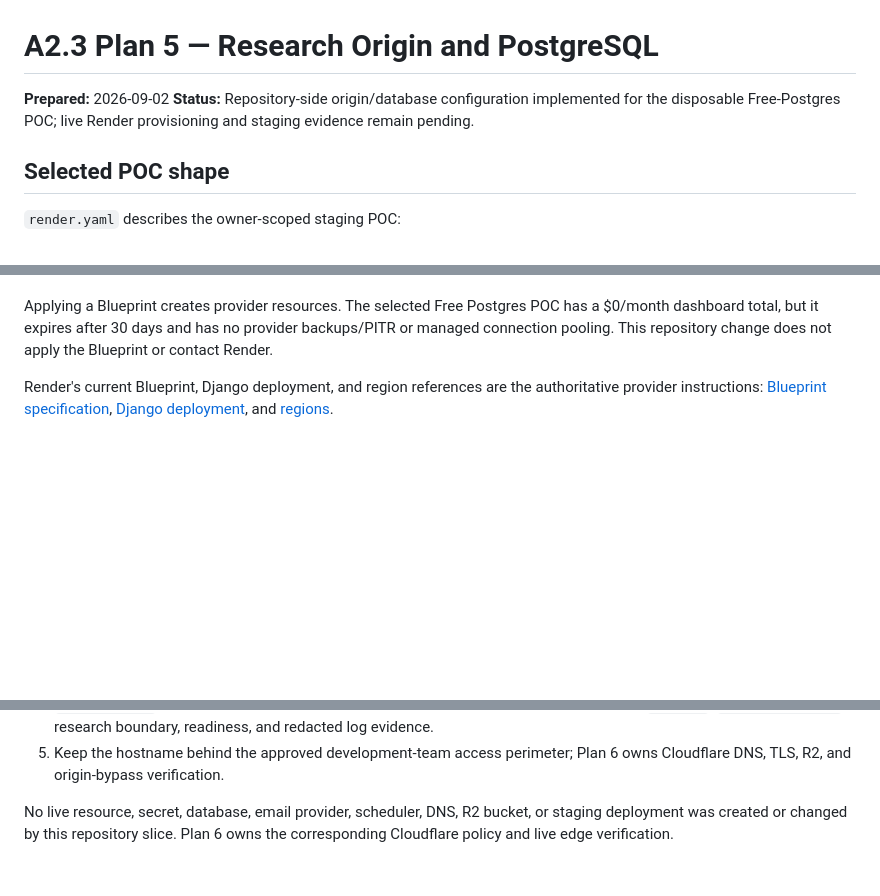
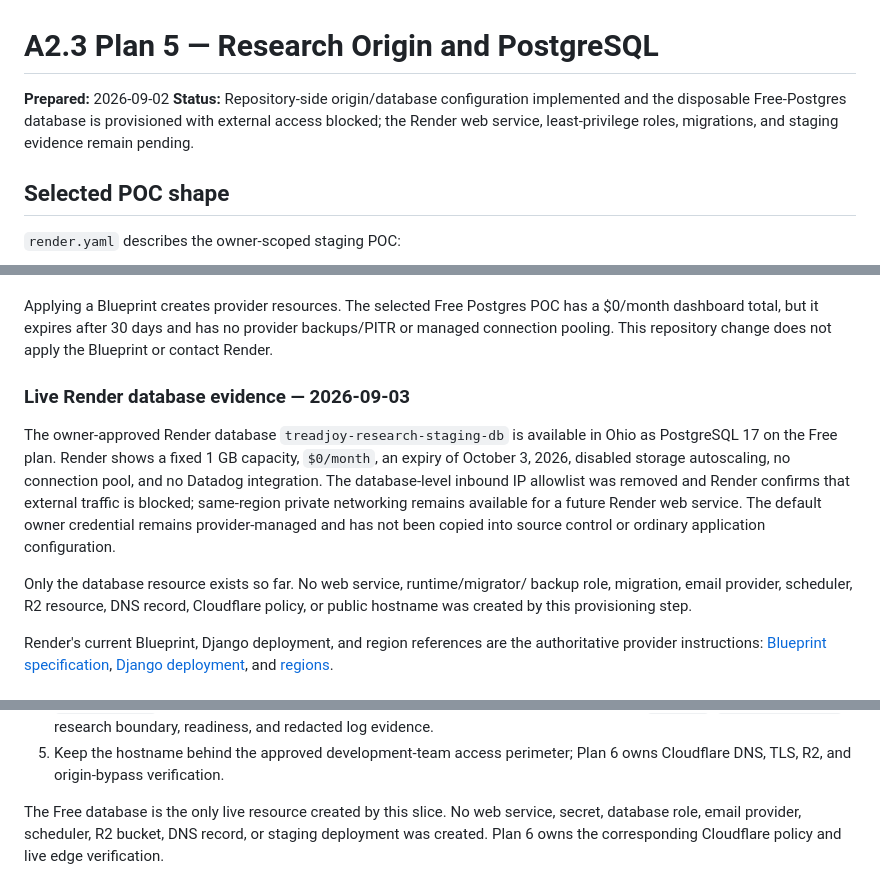
Before and after one commit to TreadJoy/Shoes, a Markdown page: docs/a2.3-origin-provisioning.md, 3 parts joined by grey strips. GitHub-like rendering; blank space fills up the shorter version.

Commit message:
docs: record Free Postgres POC provisioning

```diff
--- a/docs/a2.3-origin-provisioning.md
+++ b/docs/a2.3-origin-provisioning.md
@@ -1,9 +1,10 @@
 # A2.3 Plan 5 — Research Origin and PostgreSQL
 
 **Prepared:** 2026-09-02
-**Status:** Repository-side origin/database configuration implemented for the
-disposable Free-Postgres POC; live Render provisioning and staging evidence
-remain pending.
+**Status:** Repository-side origin/database configuration implemented and the
+disposable Free-Postgres database is provisioned with external access blocked;
+the Render web service, least-privilege roles, migrations, and staging
+evidence remain pending.
 
 ## Selected POC shape
 
@@ -31,6 +32,21 @@ Applying a Blueprint creates provider resources. The selected Free Postgres
 POC has a $0/month dashboard total, but it expires after 30 days and has no
 provider backups/PITR or managed connection pooling. This repository change
 does not apply the Blueprint or contact Render.
+
+### Live Render database evidence — 2026-09-03
+
+The owner-approved Render database `treadjoy-research-staging-db` is available
+in Ohio as PostgreSQL 17 on the Free plan. Render shows a fixed 1 GB capacity,
+`$0/month`, an expiry of October 3, 2026, disabled storage autoscaling, no
+connection pool, and no Datadog integration. The database-level inbound IP
+allowlist was removed and Render confirms that external traffic is blocked;
+same-region private networking remains available for a future Render web
+service. The default owner credential remains provider-managed and has not
+been copied into source control or ordinary application configuration.
+
+Only the database resource exists so far. No web service, runtime/migrator/
+backup role, migration, email provider, scheduler, R2 resource, DNS record,
+Cloudflare policy, or public hostname was created by this provisioning step.
 
 Render's current Blueprint, Django deployment, and region references are the
 authoritative provider instructions: [Blueprint specification](https://render.com/docs/blueprint-spec),
@@ -151,6 +167,7 @@ The clean staging sequence is:
 5. Keep the hostname behind the approved development-team access perimeter;
    Plan 6 owns Cloudflare DNS, TLS, R2, and origin-bypass verification.
 
-No live resource, secret, database, email provider, scheduler, DNS, R2 bucket,
-or staging deployment was created or changed by this repository slice. Plan 6
-owns the corresponding Cloudflare policy and live edge verification.
+The Free database is the only live resource created by this slice. No web
+service, secret, database role, email provider, scheduler, R2 bucket, DNS
+record, or staging deployment was created. Plan 6 owns the corresponding
+Cloudflare policy and live edge verification.
```
Also changed, not shown: PROJECT_PLAN.md (+10 -1 lines), docs/a2.3-provider-decision.md (+14 -4 lines).
